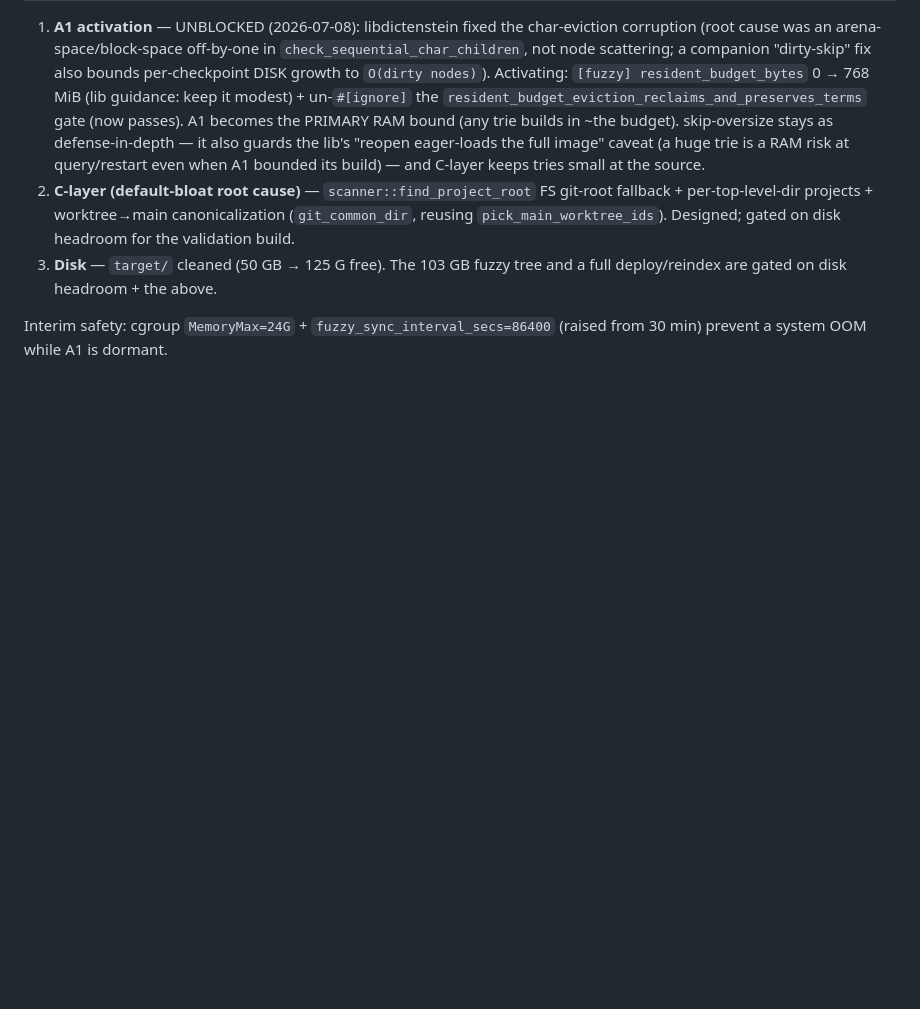
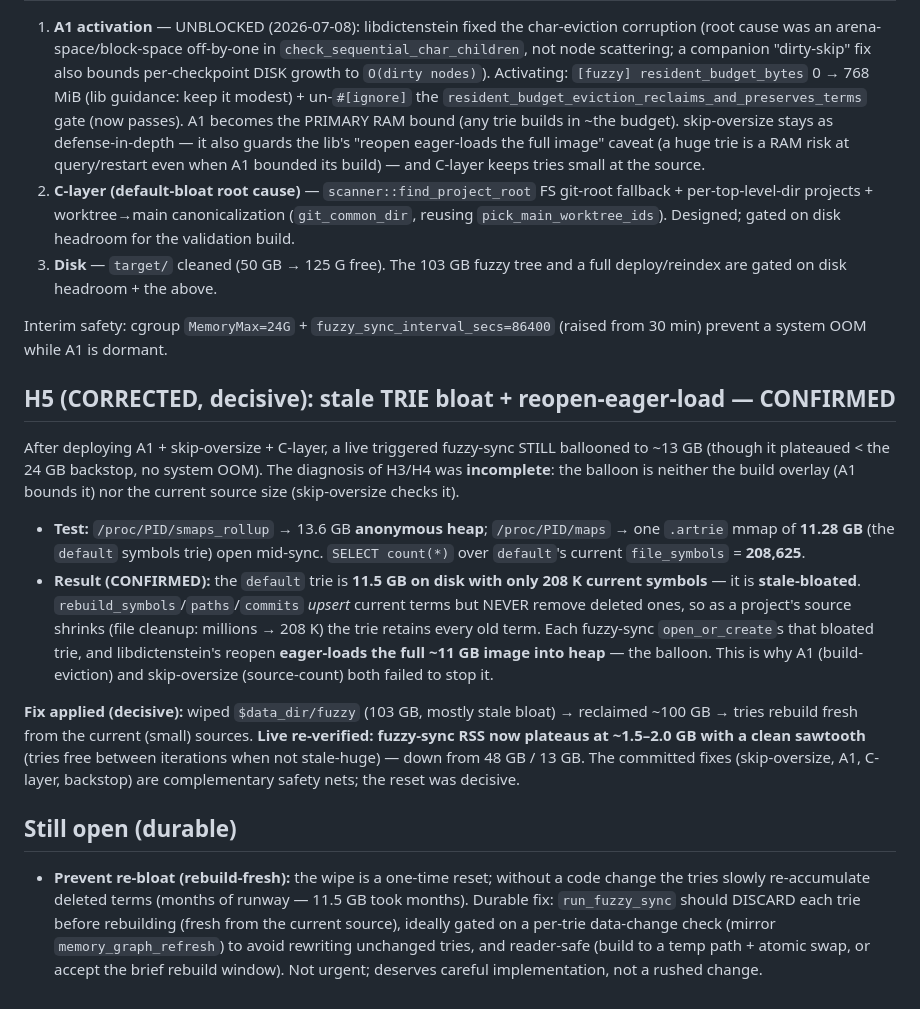
Before and after one commit to dylon/pgmcp, a Markdown page: docs/scientific-ledger/oom-fuzzy-sync-root-cause-2026-07-08.md, the part around the change. GitHub-like rendering; blank space fills up the shorter version.

Commit message:
docs(oom): corrected root cause — stale trie bloat + reopen-eager-load (H5)
Live re-verification after deploying A1+skip-oversize+C-layer showed fuzzy-sync
still ballooned (~13GB, but < the 24GB backstop). smaps_rollup + maps pinned it:
13.6GB anon heap + one 11.28GB .artrie mmap (the `default` symbols trie) open
mid-sync, while `default`'s CURRENT file_symbols count is only 208,625. The tries
are STALE-BLOATED — rebuild_* upsert current terms but never remove deleted ones,
so a trie retains every term ever seen even as its source shrinks; reopening it
eager-loads the full image into heap. Neither A1 (build-eviction) nor skip-oversize
(source-count) catches this.

Decisive fix: wiped the 103GB fuzzy dir (mostly stale) -> reclaimed ~100GB -> tries
rebuild fresh from current sources. Live re-verified: fuzzy-sync RSS now plateaus at
~1.5-2.0GB with a clean sawtooth (down from 48GB/13GB). Durable follow-up recorded:
rebuild-fresh (discard each trie before rebuild), reader-safe + data-change-gated.

Co-Authored-By: Claude Opus 4.8 (1M context) <noreply@anthropic.com>

```diff
--- a/docs/scientific-ledger/oom-fuzzy-sync-root-cause-2026-07-08.md
+++ b/docs/scientific-ledger/oom-fuzzy-sync-root-cause-2026-07-08.md
@@ -94,3 +94,38 @@ CLAUDE.md mandates: each hypothesis, its test, and the result.
 
 Interim safety: cgroup `MemoryMax=24G` + `fuzzy_sync_interval_secs=86400` (raised
 from 30 min) prevent a system OOM while A1 is dormant.
+
+## H5 (CORRECTED, decisive): stale TRIE bloat + reopen-eager-load — CONFIRMED
+
+After deploying A1 + skip-oversize + C-layer, a live triggered fuzzy-sync STILL
+ballooned to ~13 GB (though it plateaued < the 24 GB backstop, no system OOM). The
+diagnosis of H3/H4 was **incomplete**: the balloon is neither the build overlay (A1
+bounds it) nor the current source size (skip-oversize checks it).
+
+- **Test:** `/proc/PID/smaps_rollup` → 13.6 GB **anonymous heap**; `/proc/PID/maps` →
+  one `.artrie` mmap of **11.28 GB** (the `default` symbols trie) open mid-sync.
+  `SELECT count(*)` over `default`'s current `file_symbols` = **208,625**.
+- **Result (CONFIRMED):** the `default` trie is **11.5 GB on disk with only 208 K
+  current symbols** — it is **stale-bloated**. `rebuild_symbols`/`paths`/`commits`
+  *upsert* current terms but NEVER remove deleted ones, so as a project's source
+  shrinks (file cleanup: millions → 208 K) the trie retains every old term. Each
+  fuzzy-sync `open_or_create`s that bloated trie, and libdictenstein's reopen
+  **eager-loads the full ~11 GB image into heap** — the balloon. This is why A1
+  (build-eviction) and skip-oversize (source-count) both failed to stop it.
+
+**Fix applied (decisive):** wiped `$data_dir/fuzzy` (103 GB, mostly stale bloat) →
+reclaimed ~100 GB → tries rebuild fresh from the current (small) sources. **Live
+re-verified: fuzzy-sync RSS now plateaus at ~1.5–2.0 GB with a clean sawtooth**
+(tries free between iterations when not stale-huge) — down from 48 GB / 13 GB. The
+committed fixes (skip-oversize, A1, C-layer, backstop) are complementary safety
+nets; the reset was decisive.
+
+## Still open (durable)
+
+- **Prevent re-bloat (rebuild-fresh):** the wipe is a one-time reset; without a code
+  change the tries slowly re-accumulate deleted terms (months of runway — 11.5 GB
+  took months). Durable fix: `run_fuzzy_sync` should DISCARD each trie before
+  rebuilding (fresh from the current source), ideally gated on a per-trie
+  data-change check (mirror `memory_graph_refresh`) to avoid rewriting unchanged
+  tries, and reader-safe (build to a temp path + atomic swap, or accept the brief
+  rebuild window). Not urgent; deserves careful implementation, not a rushed change.
```
